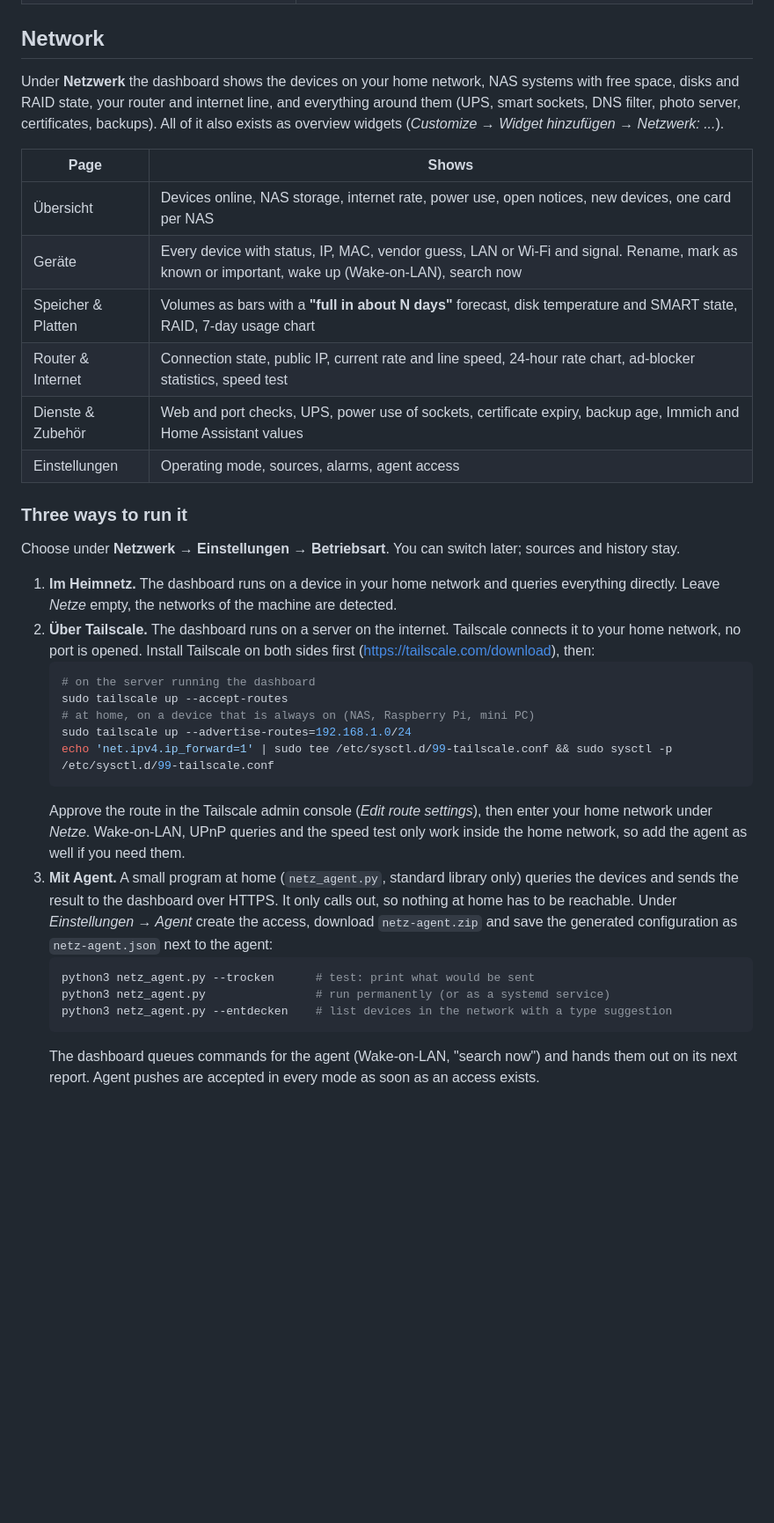
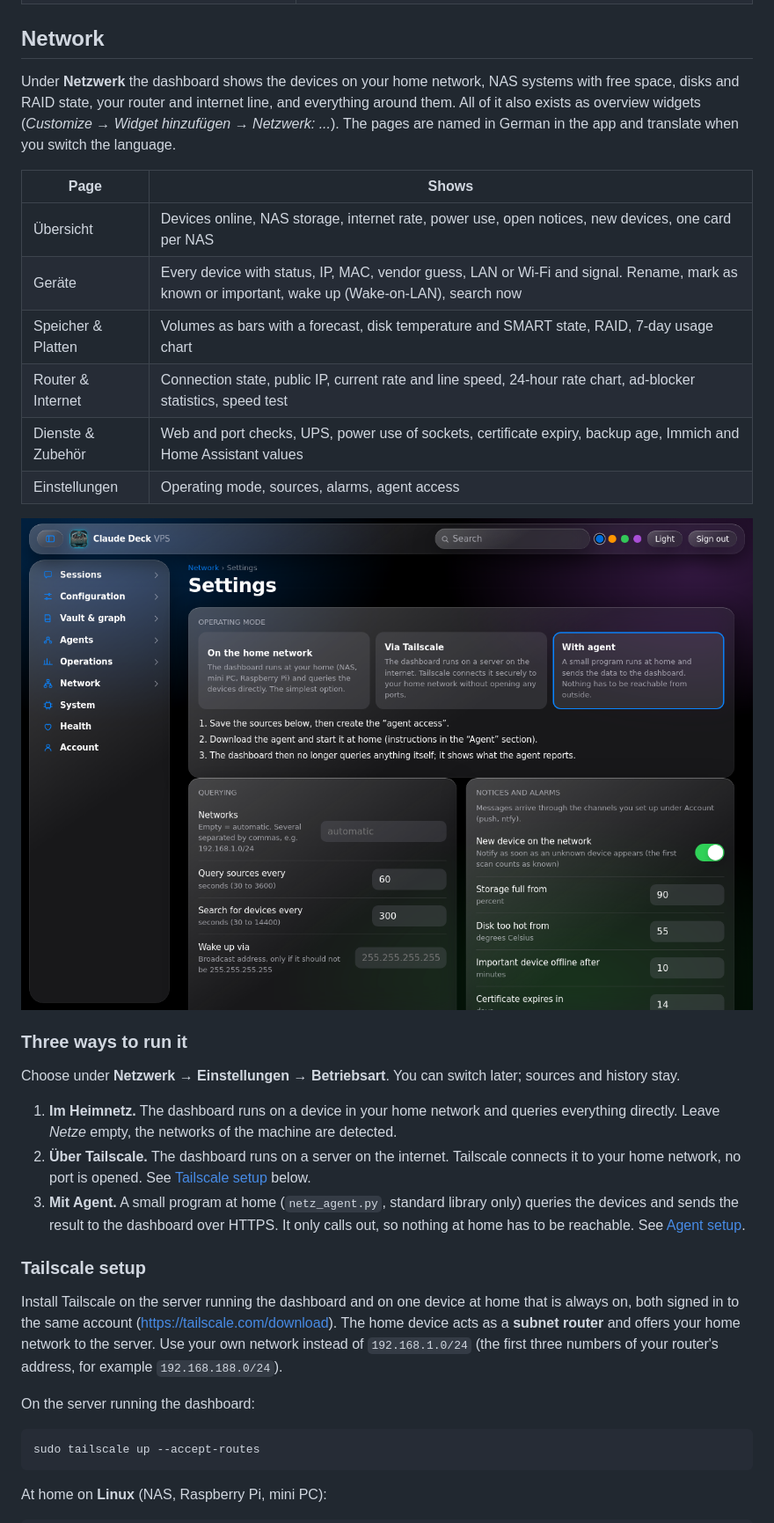
Before and after one commit to melcher535-cmd/claude-deck-dashboard, a Markdown page: README.md, the part around the change printed below. Shown: that part at 88% size. Drawn GitHub-style; pictures changed too: docs/screenshots/netzwerk-einstellungen.png (added); blank space fills up the shorter version.

````diff
--- a/README.md
+++ b/README.md
@@ -294,35 +329,36 @@ All of these hold private data, stay in the project folder and are listed in `.g
 
 ## Network
 
-Under **Netzwerk** the dashboard shows the devices on your home network, NAS systems with free space, disks and RAID state, your router and internet line, and everything around them (UPS, smart sockets, DNS filter, photo server, certificates, backups). All of it also exists as overview widgets (*Customize → Widget hinzufügen → Netzwerk: ...*).
+Under **Netzwerk** the dashboard shows the devices on your home network, NAS systems with free space, disks and RAID state, your router and internet line, and everything around them. All of it also exists as overview widgets (*Customize → Widget hinzufügen → Netzwerk: ...*). The pages are named in German in the app and translate when you switch the language.
 
 | Page | Shows |
 |---|---|
 | Übersicht | Devices online, NAS storage, internet rate, power use, open notices, new devices, one card per NAS |
 | Geräte | Every device with status, IP, MAC, vendor guess, LAN or Wi-Fi and signal. Rename, mark as known or important, wake up (Wake-on-LAN), search now |
-| Speicher & Platten | Volumes as bars with a **"full in about N days"** forecast, disk temperature and SMART state, RAID, 7-day usage chart |
+| Speicher & Platten | Volumes as bars with a forecast, disk temperature and SMART state, RAID, 7-day usage chart |
 | Router & Internet | Connection state, public IP, current rate and line speed, 24-hour rate chart, ad-blocker statistics, speed test |
 | Dienste & Zubehör | Web and port checks, UPS, power use of sockets, certificate expiry, backup age, Immich and Home Assistant values |
 | Einstellungen | Operating mode, sources, alarms, agent access |
+
+![Settings with the three operating modes](docs/screenshots/netzwerk-einstellungen.png)
 
 ### Three ways to run it
 
 Choose under **Netzwerk → Einstellungen → Betriebsart**. You can switch later; sources and history stay.
 
 1. **Im Heimnetz.** The dashboard runs on a device in your home network and queries everything directly. Leave *Netze* empty, the networks of the machine are detected.
-2. **Über Tailscale.** The dashboard runs on a server on the internet. Tailscale connects it to your home network, no port is opened. Install Tailscale on both sides first (https://tailscale.com/download), then:
-   ```bash
-   # on the server running the dashboard
-   sudo tailscale up --accept-routes
-   # at home, on a device that is always on (NAS, Raspberry Pi, mini PC)
-   sudo tailscale up --advertise-routes=192.168.1.0/24
-   echo 'net.ipv4.ip_forward=1' | sudo tee /etc/sysctl.d/99-tailscale.conf && sudo sysctl -p /etc/sysctl.d/99-tailscale.conf
-   ```
-   Approve the route in the Tailscale admin console (*Edit route settings*), then enter your home network under *Netze*. Wake-on-LAN, UPnP queries and the speed test only work inside the home network, so add the agent as well if you need them.
-3. **Mit Agent.** A small program at home (`netz_agent.py`, standard library only) queries the devices and sends the result to the dashboard over HTTPS. It only calls out, so nothing at home has to be reachable. Under *Einstellungen → Agent* create the access, download `netz-agent.zip` and save the generated configuration as `netz-agent.json` next to the agent:
-   ```bash
-   python3 netz_agent.py --trocken      # test: print what would be sent
-   python3 netz_agent.py                # run permanently (or as a systemd service)
-   python3 netz_agent.py --entdecken    # list devices in the network with a type suggestion
-   ```
-   The dashboard queues commands for the agent (Wake-on-LAN, "search now") and hands them out on its next report. Agent pushes are accepted in every mode as soon as an access exists.
+2. **Über Tailscale.** The dashboard runs on a server on the internet. Tailscale connects it to your home network, no port is opened. See [Tailscale setup](#tailscale-setup) below.
+3. **Mit Agent.** A small program at home (`netz_agent.py`, standard library only) queries the devices and sends the result to the dashboard over HTTPS. It only calls out, so nothing at home has to be reachable. See [Agent setup](#agent-setup).
+
+### Tailscale setup
+
+Install Tailscale on the server running the dashboard and on one device at home that is always on, both signed in to the same account (https://tailscale.com/download). The home device acts as a **subnet router** and offers your home network to the server. Use your own network instead of `192.168.1.0/24` (the first three numbers of your router's address, for example `192.168.188.0/24`).
+
+On the server running the dashboard:
+
+```bash
+sudo tailscale up --accept-routes
+```
+
+At home on **Linux** (NAS, Raspberry Pi, mini PC):
+
````
Also changed, not shown: other parts of README.md (+99 -24 lines), docs/screenshots/netzwerk-geraete.png (added), docs/screenshots/netzwerk-router.png (added), docs/screenshots/netzwerk-speicher.png (added), docs/screenshots/netzwerk-uebersicht.png (added), 1 other file.
